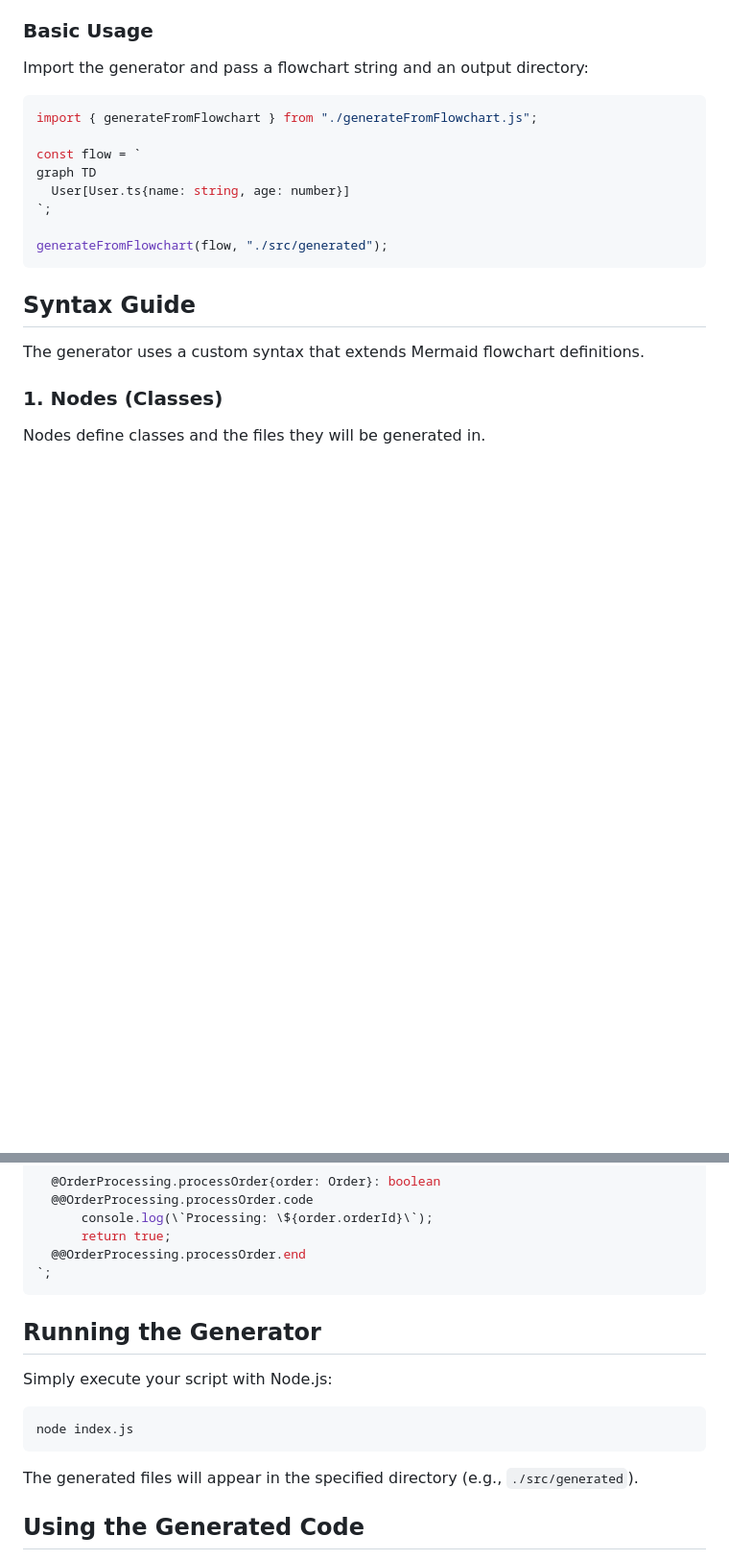
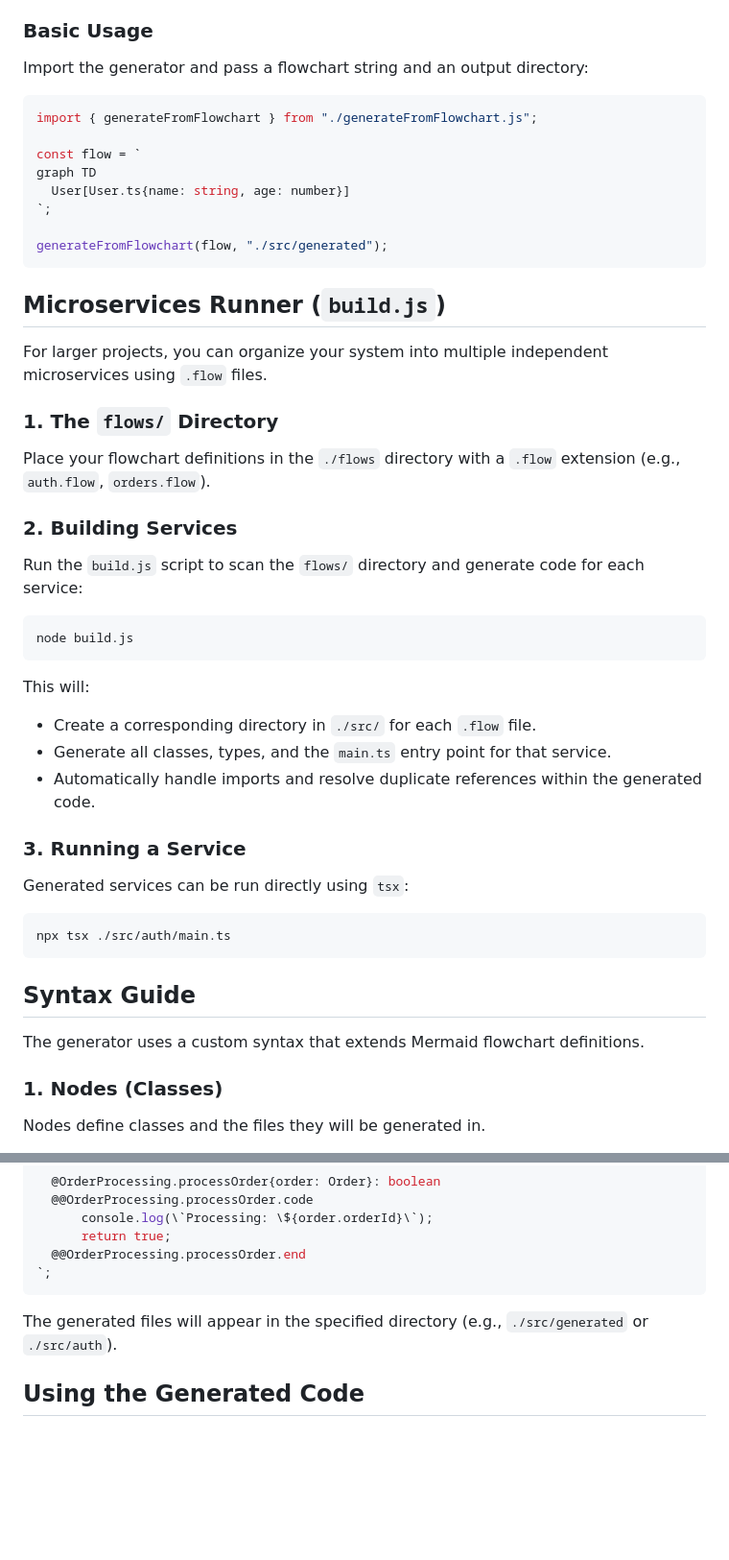
Before and after one commit to JAFisher/SoT, a Markdown page: README.md, 2 parts joined by grey strips. Shown at 96% size. GitHub-like rendering; blank space fills up the shorter version.

````diff
--- a/README.md
+++ b/README.md
@@ -33,6 +33,32 @@ graph TD
 `;
 
 generateFromFlowchart(flow, "./src/generated");
+```
+
+## Microservices Runner (`build.js`)
+
+For larger projects, you can organize your system into multiple independent microservices using `.flow` files.
+
+### 1. The `flows/` Directory
+Place your flowchart definitions in the `./flows` directory with a `.flow` extension (e.g., `auth.flow`, `orders.flow`).
+
+### 2. Building Services
+Run the `build.js` script to scan the `flows/` directory and generate code for each service:
+
+```bash
+node build.js
+```
+
+This will:
+- Create a corresponding directory in `./src/` for each `.flow` file.
+- Generate all classes, types, and the `main.ts` entry point for that service.
+- Automatically handle imports and resolve duplicate references within the generated code.
+
+### 3. Running a Service
+Generated services can be run directly using `tsx`:
+
+```bash
+npx tsx ./src/auth/main.ts
 ```
 
 ## Syntax Guide
@@ -118,15 +144,7 @@ graph TD
 `;
 ```
 
-## Running the Generator
-
-Simply execute your script with Node.js:
-
-```bash
-node index.js
-```
-
-The generated files will appear in the specified directory (e.g., `./src/generated`).
+The generated files will appear in the specified directory (e.g., `./src/generated` or `./src/auth`).
 
 ## Using the Generated Code
 
````
